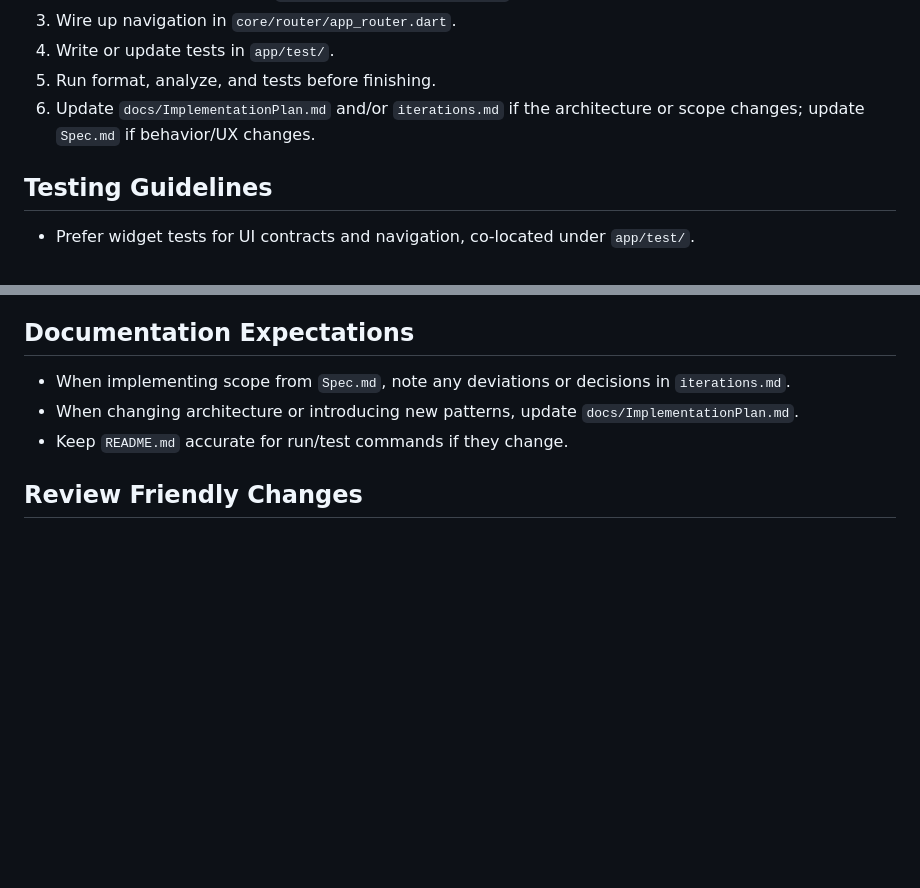
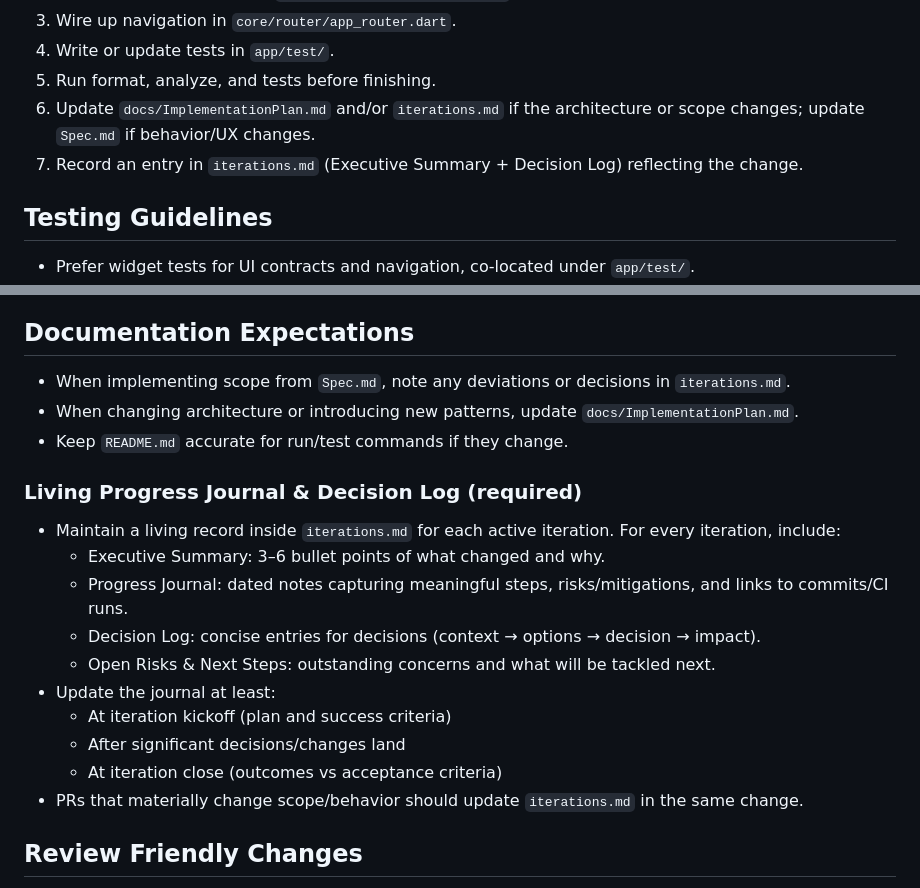
Before and after one commit to ghsi011/FarmCtl, a Markdown page: AGENTS.md, 2 parts joined by grey strips. Rendered like a GitHub page; blank space fills up the shorter version.

```diff
--- a/AGENTS.md
+++ b/AGENTS.md
@@ -65,6 +65,7 @@ This document guides Codex agents contributing to FarmCtl. It defines project la
 4) Write or update tests in `app/test/`.
 5) Run format, analyze, and tests before finishing.
 6) Update `docs/ImplementationPlan.md` and/or `iterations.md` if the architecture or scope changes; update `Spec.md` if behavior/UX changes.
+7) Record an entry in `iterations.md` (Executive Summary + Decision Log) reflecting the change.
 
 ## Testing Guidelines
 - Prefer widget tests for UI contracts and navigation, co‑located under `app/test/`.
@@ -80,6 +81,18 @@ This document guides Codex agents contributing to FarmCtl. It defines project la
 - When changing architecture or introducing new patterns, update `docs/ImplementationPlan.md`.
 - Keep `README.md` accurate for run/test commands if they change.
 
+### Living Progress Journal & Decision Log (required)
+- Maintain a living record inside `iterations.md` for each active iteration. For every iteration, include:
+  - Executive Summary: 3–6 bullet points of what changed and why.
+  - Progress Journal: dated notes capturing meaningful steps, risks/mitigations, and links to commits/CI runs.
+  - Decision Log: concise entries for decisions (context → options → decision → impact).
+  - Open Risks & Next Steps: outstanding concerns and what will be tackled next.
+- Update the journal at least:
+  - At iteration kickoff (plan and success criteria)
+  - After significant decisions/changes land
+  - At iteration close (outcomes vs acceptance criteria)
+- PRs that materially change scope/behavior should update `iterations.md` in the same change.
+
 ## Review Friendly Changes
 - Keep patches small and atomic; include only directly related changes.
 - Maintain existing folder structure and naming; don’t move files without clear rationale.
```
Also changed, not shown: iterations.md (+54 -0 lines).
